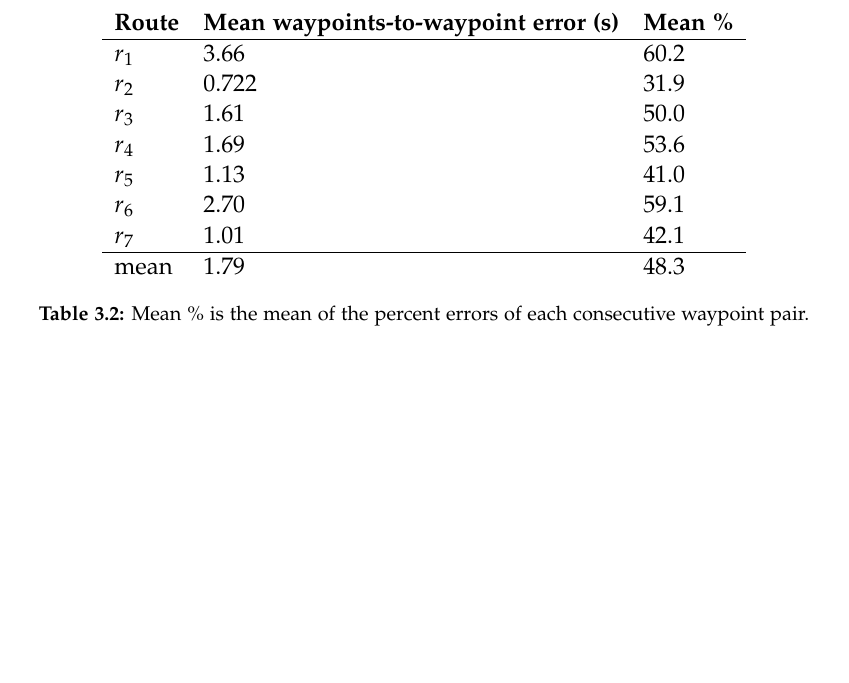
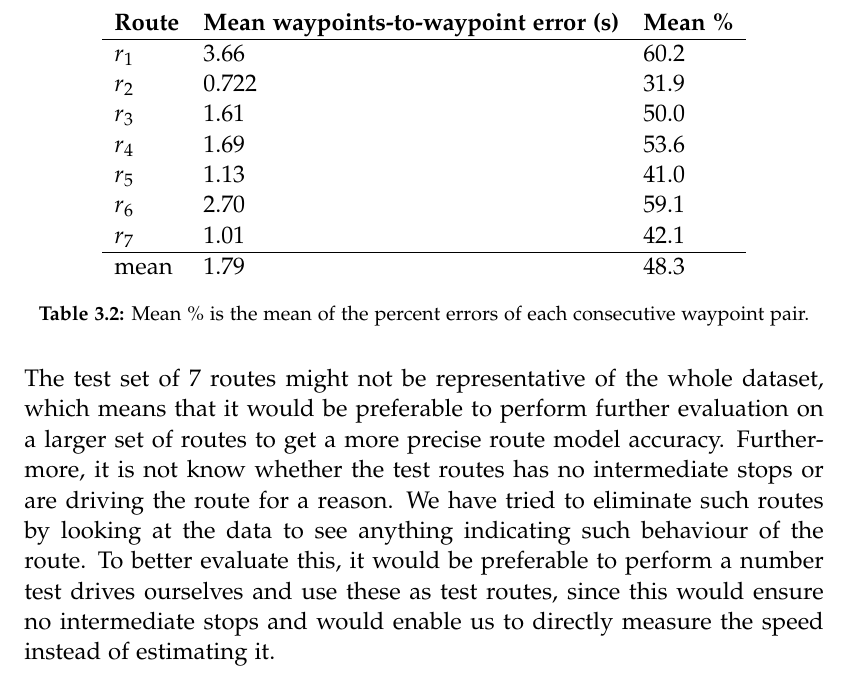
Before and after one commit to MortenRP/P5, a LaTeX thesis (report/master.tex, which reads report/sections/evaluation-process.tex): part of page 54 of 73, cut so that both start at the same text, the shorter picture padded with empty space. Compiled offline with pdfLaTeX.

Commit message:
added notes to eval

```diff
--- a/report/sections/evaluation-process.tex
+++ b/report/sections/evaluation-process.tex
@@ -82,3 +82,6 @@ The mean time improved value shows that for the tested routes, there are on an a
 	\caption{Mean \% is the mean of the percent errors of each consecutive waypoint pair.}
 	\label{tab:eval-results-2}
 \end{table}
+
+
+The test set of 7 routes might not be representative of the whole dataset, which means that it would be preferable to perform further evaluation on a larger set of routes to get a more precise route model accuracy. Furthermore, it is not know whether the test routes has no intermediate stops or are driving the route for a reason. We have tried to eliminate such routes by looking at the data to see anything indicating such behaviour of the route. To better evaluate this, it would be preferable to perform a number test drives ourselves and use these as test routes, since this would ensure no intermediate stops and would enable us to directly measure the speed instead of estimating it.
```
